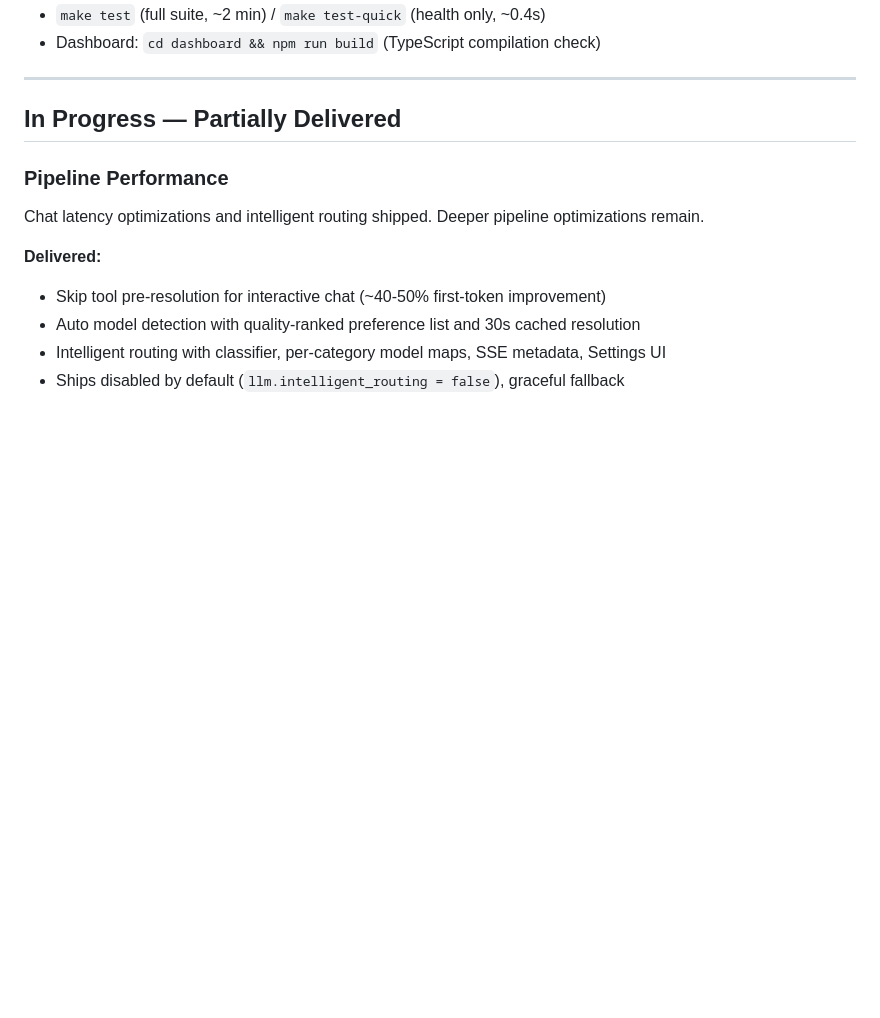
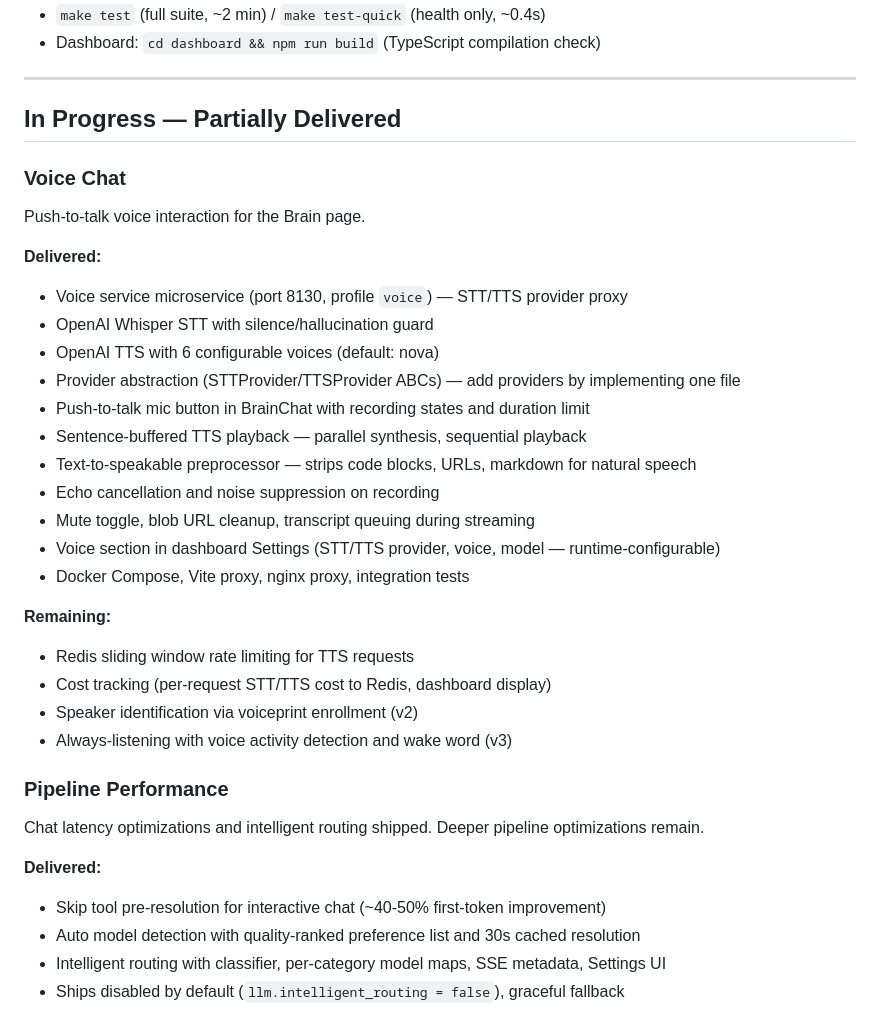
Before and after one commit to jeremyspofford/Nova, a Markdown page: docs/roadmap.md, the part around the change. GitHub-like rendering; blank space fills up the shorter version.

Commit message:
docs: add voice service to architecture docs and roadmap
Co-Authored-By: Claude Sonnet 4.6 <noreply@anthropic.com>

```diff
--- a/docs/roadmap.md
+++ b/docs/roadmap.md
@@ -202,6 +202,29 @@ Cross-cutting reliability work shipped across hardening phases:
 ---
 
 ## In Progress — Partially Delivered
+
+### Voice Chat
+
+Push-to-talk voice interaction for the Brain page.
+
+**Delivered:**
+- Voice service microservice (port 8130, profile `voice`) — STT/TTS provider proxy
+- OpenAI Whisper STT with silence/hallucination guard
+- OpenAI TTS with 6 configurable voices (default: nova)
+- Provider abstraction (STTProvider/TTSProvider ABCs) — add providers by implementing one file
+- Push-to-talk mic button in BrainChat with recording states and duration limit
+- Sentence-buffered TTS playback — parallel synthesis, sequential playback
+- Text-to-speakable preprocessor — strips code blocks, URLs, markdown for natural speech
+- Echo cancellation and noise suppression on recording
+- Mute toggle, blob URL cleanup, transcript queuing during streaming
+- Voice section in dashboard Settings (STT/TTS provider, voice, model — runtime-configurable)
+- Docker Compose, Vite proxy, nginx proxy, integration tests
+
+**Remaining:**
+- Redis sliding window rate limiting for TTS requests
+- Cost tracking (per-request STT/TTS cost to Redis, dashboard display)
+- Speaker identification via voiceprint enrollment (v2)
+- Always-listening with voice activity detection and wake word (v3)
 
 ### Pipeline Performance
 
```
Also changed, not shown: CLAUDE.md (+4 -2 lines).
